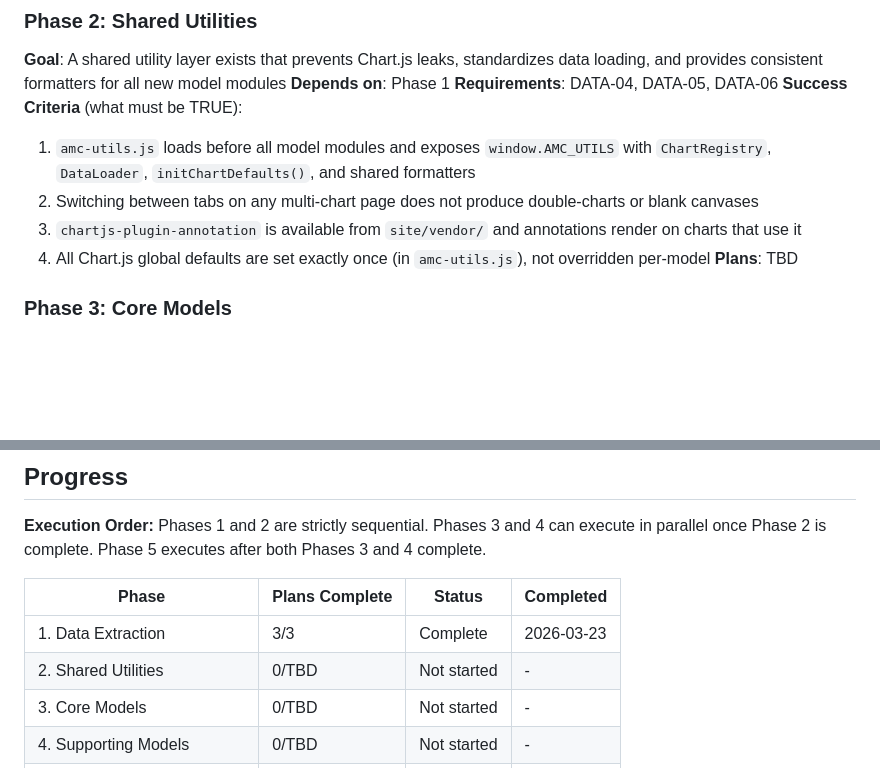
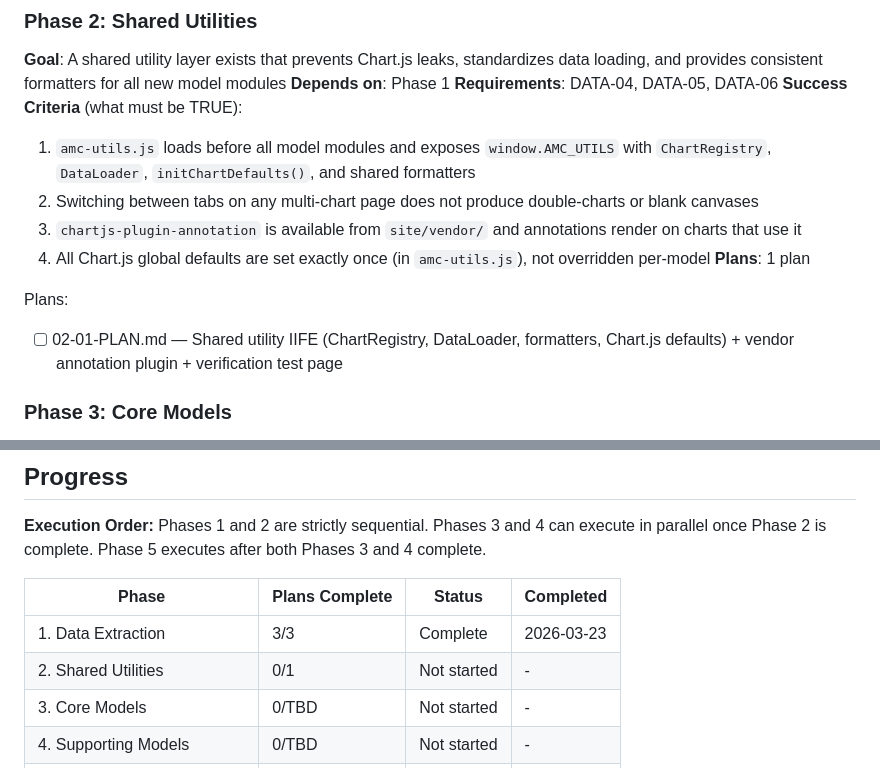
Before and after one commit to delton4/amc-debt-navigator, a Markdown page: .planning/ROADMAP.md, 2 parts joined by grey strips. GitHub-like rendering; blank space fills up the shorter version.

Commit message:
docs(02-shared-utilities): create phase plan

```diff
--- a/.planning/ROADMAP.md
+++ b/.planning/ROADMAP.md
@@ -45,7 +45,10 @@ Plans:
   2. Switching between tabs on any multi-chart page does not produce double-charts or blank canvases
   3. `chartjs-plugin-annotation` is available from `site/vendor/` and annotations render on charts that use it
   4. All Chart.js global defaults are set exactly once (in `amc-utils.js`), not overridden per-model
-**Plans**: TBD
+**Plans**: 1 plan
+
+Plans:
+- [ ] 02-01-PLAN.md — Shared utility IIFE (ChartRegistry, DataLoader, formatters, Chart.js defaults) + vendor annotation plugin + verification test page
 
 ### Phase 3: Core Models
 **Goal**: Analysts can explore DCF valuations for all three entities with interactive assumptions, and view pro-forma restructuring outcomes with an EV sensitivity slider
@@ -90,7 +93,7 @@ Phases 1 and 2 are strictly sequential. Phases 3 and 4 can execute in parallel o
 | Phase | Plans Complete | Status | Completed |
 |-------|----------------|--------|-----------|
 | 1. Data Extraction | 3/3 | Complete    | 2026-03-23 |
-| 2. Shared Utilities | 0/TBD | Not started | - |
+| 2. Shared Utilities | 0/1 | Not started | - |
 | 3. Core Models | 0/TBD | Not started | - |
 | 4. Supporting Models | 0/TBD | Not started | - |
 | 5. Dashboard and Navigation | 0/TBD | Not started | - |
```
Also changed, not shown: 1 other file.
